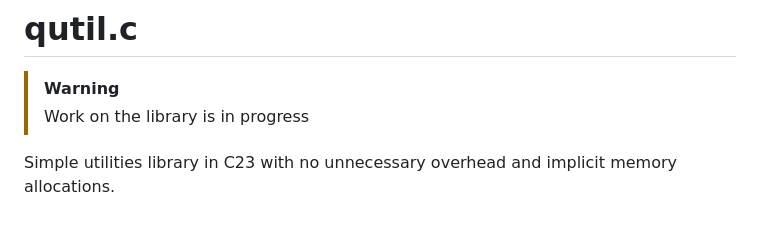
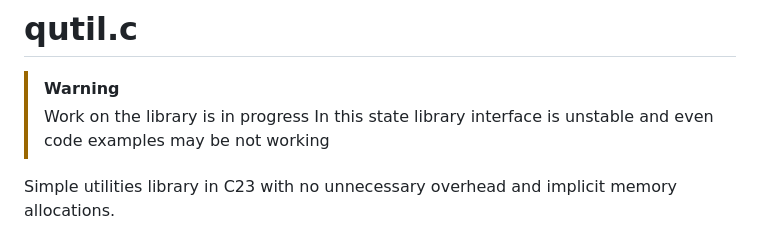
Before and after one commit to m0luskk/qutil.c, a Markdown page: README.md, the part around the change. Rendered like a GitHub page.

Commit message:
Update README with warning about library status
Added a warning about the library's unstable interface.

```diff
--- a/README.md
+++ b/README.md
@@ -1,6 +1,7 @@
 # qutil.c
 > [!WARNING]
 > Work on the library is in progress
+> In this state library interface is unstable and even code examples may be not working
 
 Simple utilities library in C23 with no unnecessary overhead and implicit memory allocations.
 
```
